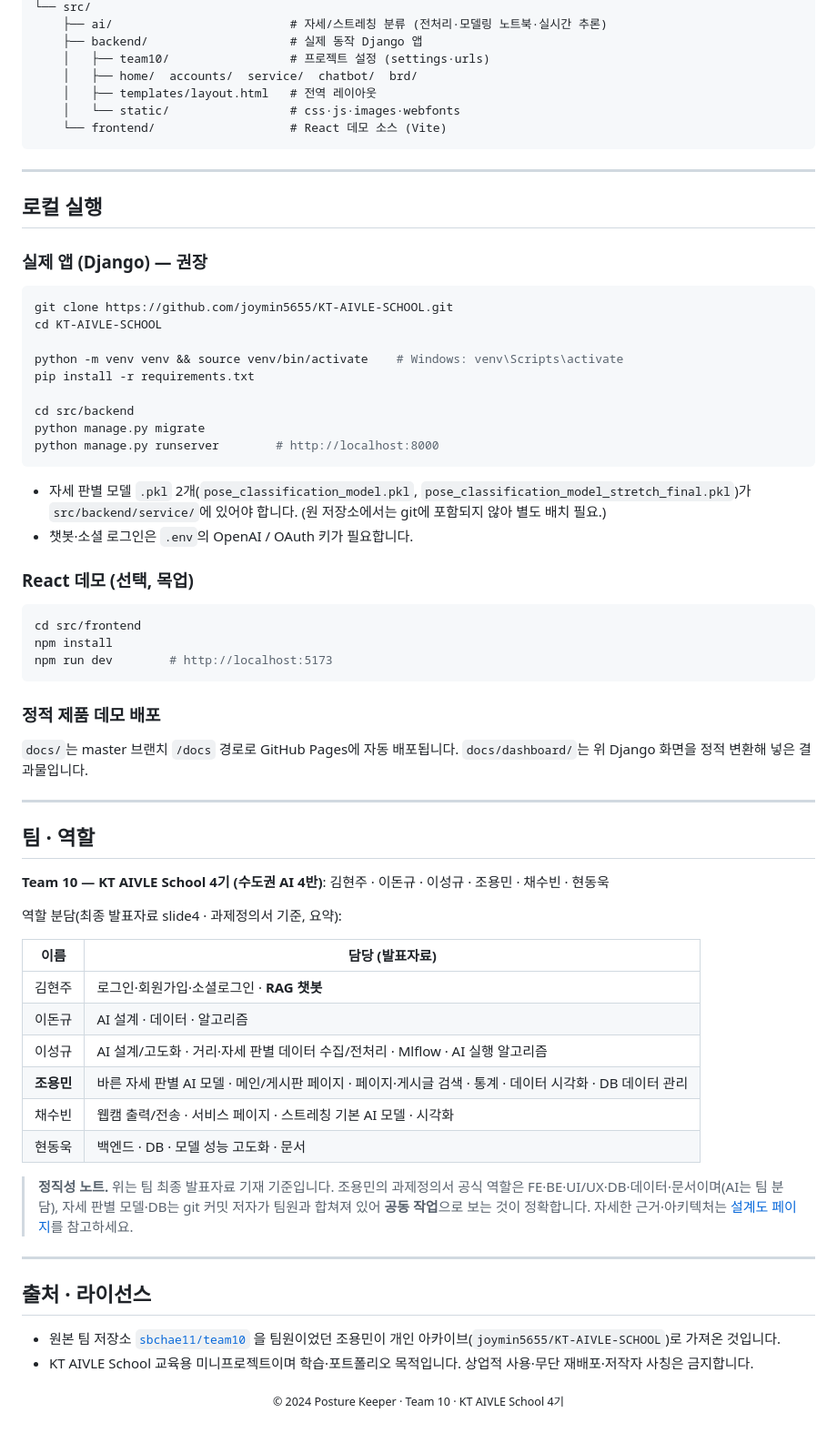
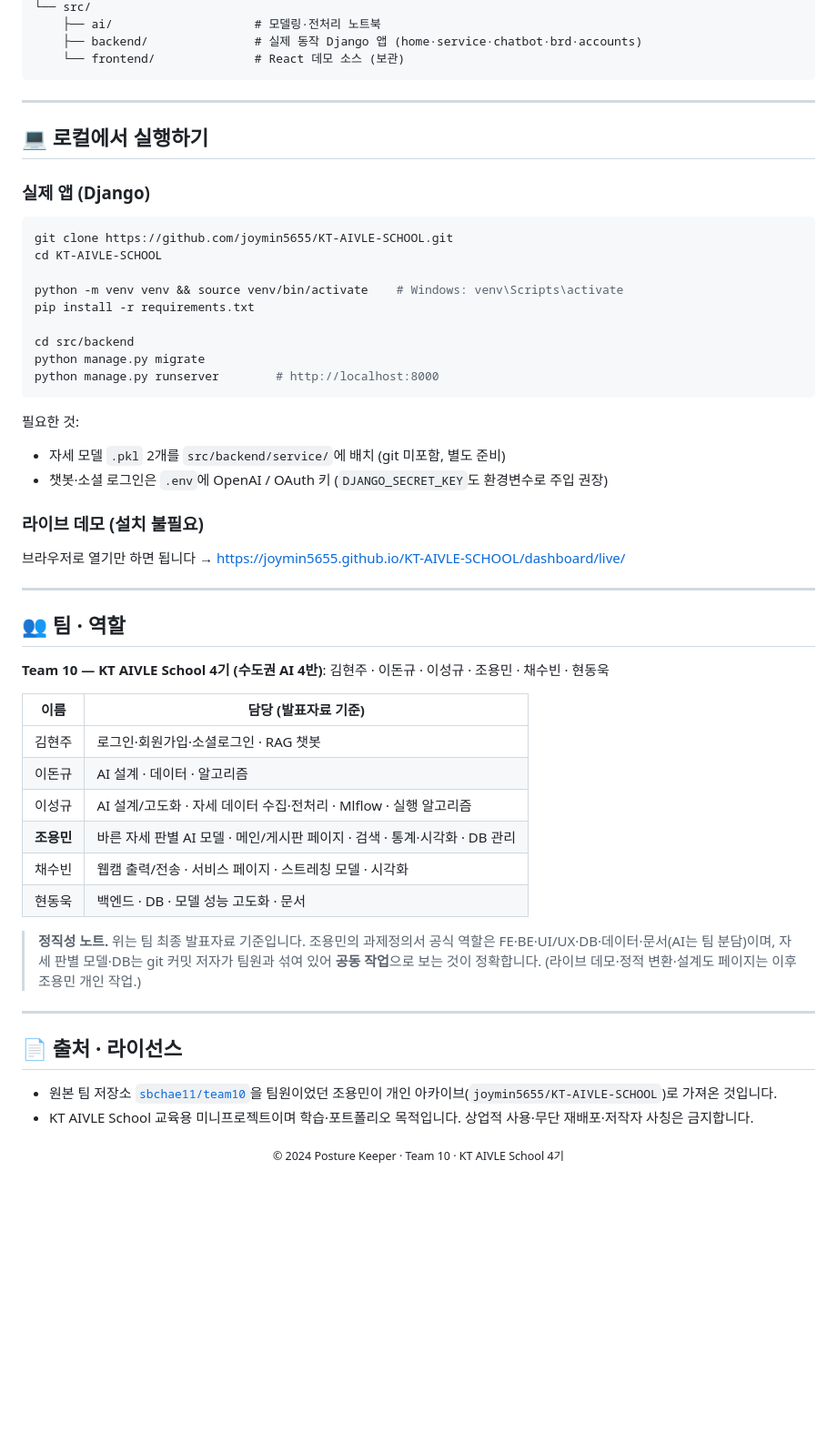
Before and after one commit to joymin5655/KT-AIVLE-SCHOOL, a Markdown page: README.md, the part around one of its changes. Shown at 91% size. Rendered like a GitHub page; blank space fills up the shorter version.

````diff
--- a/README.md
+++ b/README.md
@@ -103,18 +130,14 @@ KT-AIVLE-SCHOOL/
 └── src/
-    ├── ai/                         # 자세/스트레칭 분류 (전처리·모델링 노트북·실시간 추론)
-    ├── backend/                    # 실제 동작 Django 앱
-    │   ├── team10/                 # 프로젝트 설정 (settings·urls)
-    │   ├── home/  accounts/  service/  chatbot/  brd/
-    │   ├── templates/layout.html   # 전역 레이아웃
-    │   └── static/                 # css·js·images·webfonts
-    └── frontend/                   # React 데모 소스 (Vite)
+    ├── ai/                    # 모델링·전처리 노트북
+    ├── backend/               # 실제 동작 Django 앱 (home·service·chatbot·brd·accounts)
+    └── frontend/              # React 데모 소스 (보관)
 ```
 
 ---
 
-## 로컬 실행
+## 💻 로컬에서 실행하기
 
-### 실제 앱 (Django) — 권장
+### 실제 앱 (Django)
 
 ```bash
 git clone https://github.com/joymin5655/KT-AIVLE-SCHOOL.git
@@ -128,45 +151,36 @@ python manage.py migrate
 python manage.py runserver        # http://localhost:8000
 ```
 
-- 자세 판별 모델 `.pkl` 2개(`pose_classification_model.pkl`, `pose_classification_model_stretch_final.pkl`)가 `src/backend/service/`에 있어야 합니다. (원 저장소에서는 git에 포함되지 않아 별도 배치 필요.)
-- 챗봇·소셜 로그인은 `.env`의 OpenAI / OAuth 키가 필요합니다.
+필요한 것:
+- 자세 모델 `.pkl` 2개를 `src/backend/service/`에 배치 (git 미포함, 별도 준비)
+- 챗봇·소셜 로그인은 `.env`에 OpenAI / OAuth 키 (`DJANGO_SECRET_KEY`도 환경변수로 주입 권장)
 
-### React 데모 (선택, 목업)
+### 라이브 데모 (설치 불필요)
 
-```bash
-cd src/frontend
-npm install
-npm run dev        # http://localhost:5173
-```
-
-### 정적 제품 데모 배포
-
-`docs/`는 master 브랜치 `/docs` 경로로 GitHub Pages에 자동 배포됩니다. `docs/dashboard/`는 위 Django 화면을 정적 변환해 넣은 결과물입니다.
+브라우저로 열기만 하면 됩니다 → https://joymin5655.github.io/KT-AIVLE-SCHOOL/dashboard/live/
 
 ---
 
-## 팀 · 역할
+## 👥 팀 · 역할
 
 **Team 10 — KT AIVLE School 4기 (수도권 AI 4반)**: 김현주 · 이돈규 · 이성규 · 조용민 · 채수빈 · 현동욱
 
-역할 분담(최종 발표자료 slide4 · 과제정의서 기준, 요약):
-
-| 이름 | 담당 (발표자료) |
+| 이름 | 담당 (발표자료 기준) |
 |---|---|
-| 김현주 | 로그인·회원가입·소셜로그인 · **RAG 챗봇** |
+| 김현주 | 로그인·회원가입·소셜로그인 · RAG 챗봇 |
 | 이돈규 | AI 설계 · 데이터 · 알고리즘 |
-| 이성규 | AI 설계/고도화 · 거리·자세 판별 데이터 수집/전처리 · Mlflow · AI 실행 알고리즘 |
-| **조용민** | 바른 자세 판별 AI 모델 · 메인/게시판 페이지 · 페이지·게시글 검색 · 통계 · 데이터 시각화 · DB 데이터 관리 |
-| 채수빈 | 웹캠 출력/전송 · 서비스 페이지 · 스트레칭 기본 AI 모델 · 시각화 |
+| 이성규 | AI 설계/고도화 · 자세 데이터 수집·전처리 · Mlflow · 실행 알고리즘 |
+| **조용민** | 바른 자세 판별 AI 모델 · 메인/게시판 페이지 · 검색 · 통계·시각화 · DB 관리 |
+| 채수빈 | 웹캠 출력/전송 · 서비스 페이지 · 스트레칭 모델 · 시각화 |
 | 현동욱 | 백엔드 · DB · 모델 성능 고도화 · 문서 |
 
-> **정직성 노트.** 위는 팀 최종 발표자료 기재 기준입니다. 조용민의 과제정의서 공식 역할은 FE·BE·UI/UX·DB·데이터·문서이며(AI는 팀 분담), 자세 판별 모델·DB는 git 커밋 저자가 팀원과 합쳐져 있어 **공동 작업**으로 보는 것이 정확합니다. 자세한 근거·아키텍처는 [설계도 페이지](https://joymin5655.github.io/KT-AIVLE-SCHOOL/)를 참고하세요.
+> **정직성 노트.** 위는 팀 최종 발표자료 기준입니다. 조용민의 과제정의서 공식 역할은 FE·BE·UI/UX·DB·데이터·문서(AI는 팀 분담)이며, 자세 판별 모델·DB는 git 커밋 저자가 팀원과 섞여 있어 **공동 작업**으로 보는 것이 정확합니다. (라이브 데모·정적 변환·설계도 페이지는 이후 조용민 개인 작업.)
 
 ---
 
-## 출처 · 라이선스
+## 📄 출처 · 라이선스
 
-- 원본 팀 저장소 [`sbchae11/team10`](https://github.com/sbchae11/team10) 을 팀원이었던 조용민이 개인 아카이브(`joymin5655/KT-AIVLE-SCHOOL`)로 가져온 것입니다.
+- 원본 팀 저장소 [`sbchae11/team10`](https://github.com/sbchae11/team10)을 팀원이었던 조용민이 개인 아카이브(`joymin5655/KT-AIVLE-SCHOOL`)로 가져온 것입니다.
 - KT AIVLE School 교육용 미니프로젝트이며 학습·포트폴리오 목적입니다. 상업적 사용·무단 재배포·저작자 사칭은 금지합니다.
 
 <p align="center"><sub>© 2024 Posture Keeper · Team 10 · KT AIVLE School 4기</sub></p>
````
Also changed, not shown: other parts of README.md (+103 -76 lines).
